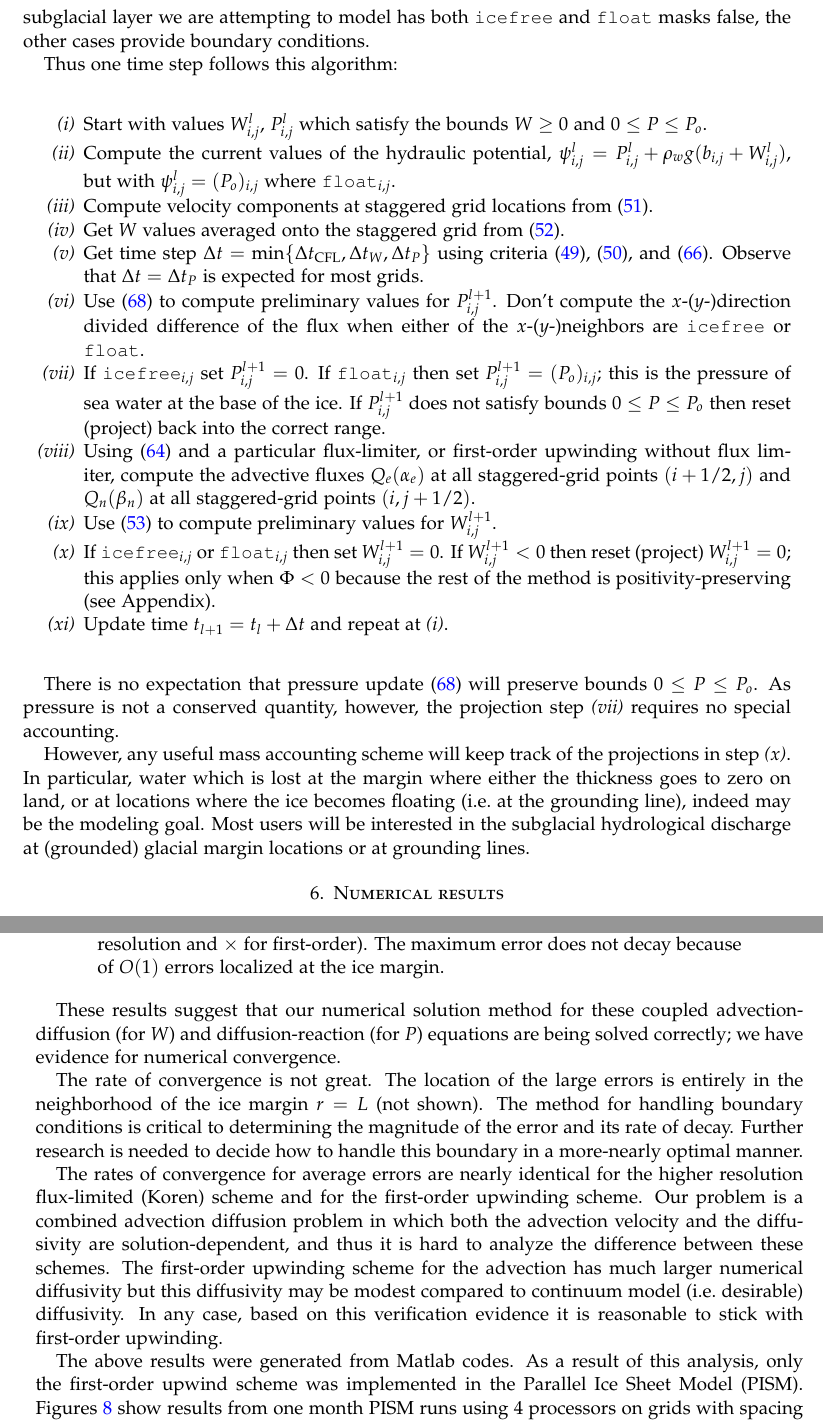
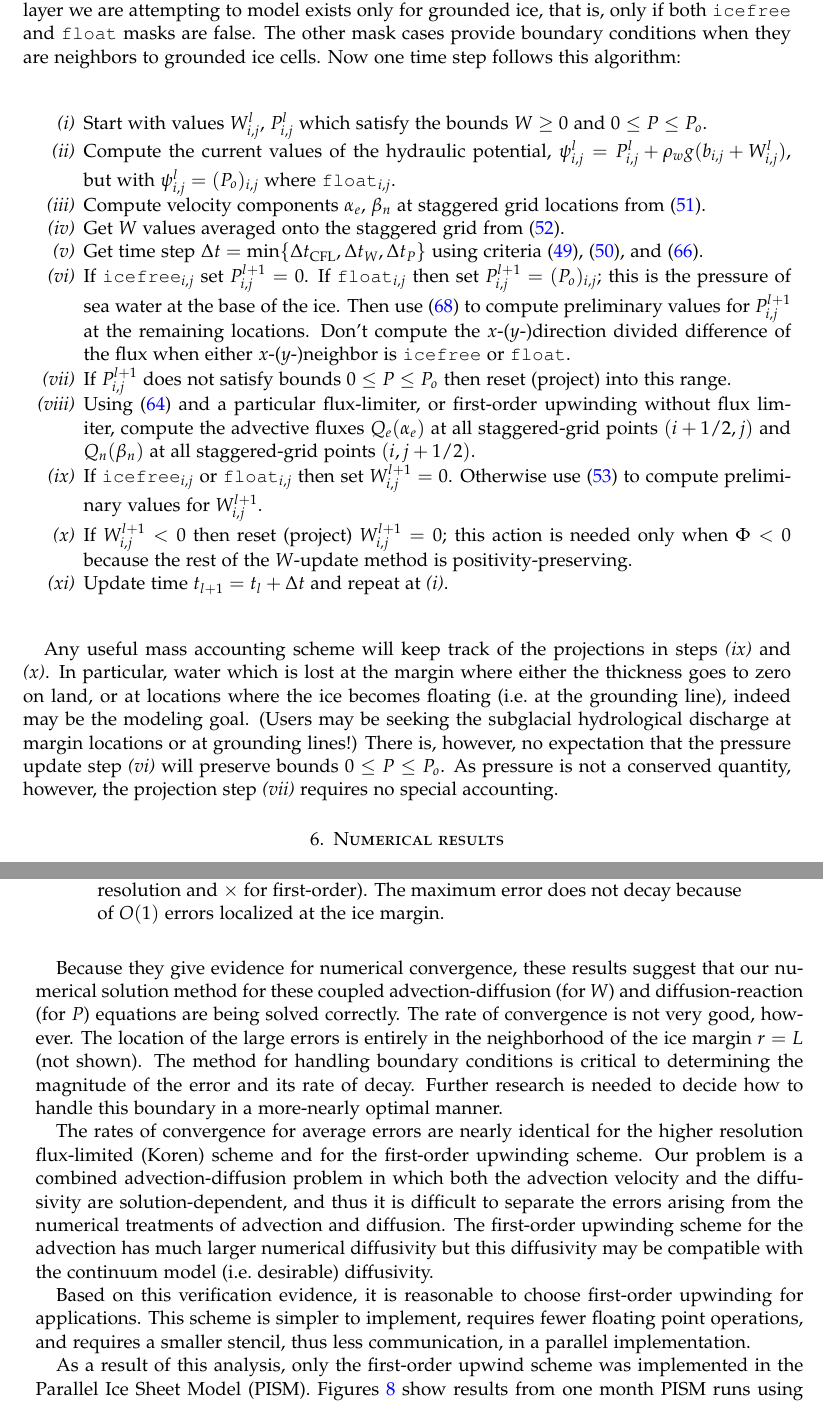
Before and after one commit to bueler/hydrolakes, a LaTeX paper (dampnotes.tex): two parts of pages 21 and 22 of 28, joined at a grey line, cut at the place of the change. Compiled offline with pdfLaTeX.

Commit message:
various edits

```diff
--- a/dampnotes.tex
+++ b/dampnotes.tex
@@ -692,30 +689,27 @@ This description assumes that the ice geometry and ice sliding speed are fixed s
 \text{\texttt{icefree}}_{i,j} &= (h_{i,j} > 0)\, \&\, (h_{i,j} = b_{i,j}), \\
 \text{\texttt{float}}_{i,j}   &= (\rho_i (H_{\text{float}})_{i,j} < - \rho_{sw}\, b_{i,j}).
 \end{align*}
-Here $H_{\text{float}}=h_{i,j} / (1 - r)$ is the thickness of the ice if it is floating, $r=\rho_i / \rho_{sw}$, and we take a sea-water density $\rho_{sw}=1028.0$.  Note that $\text{\texttt{float}}_{i,j}$ is true in ice-free ocean.  While the subglacial layer we are attempting to model has both \texttt{icefree} and \texttt{float} masks false, the other cases provide boundary conditions.
-
-Thus one time step follows this algorithm:
+Here $H_{\text{float}}=h_{i,j} / (1 - r)$ is the thickness of the ice if it is floating, $r=\rho_i / \rho_{sw}$, and we take a sea-water density $\rho_{sw}=1028.0$.  Note that $\text{\texttt{float}}_{i,j}$ is true in ice-free ocean.  The subglacial layer we are attempting to model exists only for grounded ice, that is, only if both \texttt{icefree} and \texttt{float} masks are false.  The other mask cases provide boundary conditions when they are neighbors to grounded ice cells.  Now one time step follows this algorithm:
 
 \bigskip\medskip
 \renewcommand{\labelenumi}{\emph{(\roman{enumi})}}
 \begin{enumerate}
 \item Start with values $\Wlij$, $\Plij$ which satisfy the bounds $W\ge 0$ and $0 \le P \le P_o$.
 \item Compute the current values of the hydraulic potential, $\psi_{i,j}^l = \Plij + \rho_w g(b_{i,j} + \Wlij)$, but with $\psi_{i,j}^l=(P_o)_{i,j}$ where $\text{\texttt{float}}_{i,j}$.
-\item Compute velocity components at staggered grid locations from \eqref{eq:velocitycomp}.   \item Get $W$ values averaged onto the staggered grid from \eqref{eq:stagW}.
+\item Compute velocity components $\alpha_e$, $\beta_n$ at staggered grid locations from \eqref{eq:velocitycomp}.
+\item Get $W$ values averaged onto the staggered grid from \eqref{eq:stagW}.
 %FIXME: however, Wea and Wno should not average from outside the ice domain?
-\item Get time step $\Delta t = \min\{\Delta t_{\text{CFL}}, \Delta t_W, \Delta t_P\}$ using criteria \eqref{eq:dtCFL}, \eqref{eq:dtDIFFW}, and \eqref{eq:dtDIFFPfromW}.  Observe that $\Delta t = \Delta t_P$ is expected for most grids.
-\item Use \eqref{eq:Pfdupdate} to compute preliminary values for $P_{i,j}^{l+1}$.  Don't compute the $x$-($y$-)direction divided difference of the flux when either of the $x$-($y$-)neighbors are \texttt{icefree} or \texttt{float}.
-\item If $\text{\texttt{icefree}}_{i,j}$ set $P_{i,j}^{l+1}=0$.  If $\text{\texttt{float}}_{i,j}$ then set $P_{i,j}^{l+1} = (P_o)_{i,j}$; this is the pressure of sea water at the base of the ice.  If $P_{i,j}^{l+1}$ does not satisfy bounds $0 \le P \le P_o$ then reset (project) back into the correct range.
+\item Get time step $\Delta t = \min\{\Delta t_{\text{CFL}}, \Delta t_W, \Delta t_P\}$ using criteria \eqref{eq:dtCFL}, \eqref{eq:dtDIFFW}, and \eqref{eq:dtDIFFPfromW}.
+\item If $\text{\texttt{icefree}}_{i,j}$ set $P_{i,j}^{l+1}=0$.  If $\text{\texttt{float}}_{i,j}$ then set $P_{i,j}^{l+1} = (P_o)_{i,j}$; this is the pressure of sea water at the base of the ice.  Then use \eqref{eq:Pfdupdate} to compute preliminary values for $P_{i,j}^{l+1}$ at the remaining locations.  Don't compute the $x$-($y$-)direction divided difference of the flux when either $x$-($y$-)neighbor is \texttt{icefree} or \texttt{float}.
+\item If $P_{i,j}^{l+1}$ does not satisfy bounds $0 \le P \le P_o$ then reset (project) into this range.
 \item Using \eqref{eq:adfluxes} and a particular flux-limiter, or first-order upwinding without flux limiter, compute the advective fluxes $Q_e(\alpha_e)$ at all staggered-grid points $(i+1/2,j)$ and $Q_n(\beta_n)$ at all staggered-grid points $(i,j+1/2)$.
-\item Use \eqref{eq:Wfd} to compute preliminary values for $W_{i,j}^{l+1}$.
-\item If $\text{\texttt{icefree}}_{i,j}$ or $\text{\texttt{float}}_{i,j}$ then set $W_{i,j}^{l+1}=0$.  If $W_{i,j}^{l+1}<0$ then reset (project) $W_{i,j}^{l+1}=0$; this applies only when $\Phi<0$ because the rest of the method is positivity-preserving (see Appendix).
+\item If $\text{\texttt{icefree}}_{i,j}$ or $\text{\texttt{float}}_{i,j}$ then set $W_{i,j}^{l+1}=0$.  Otherwise use \eqref{eq:Wfd} to compute preliminary values for $W_{i,j}^{l+1}$.
+\item If $W_{i,j}^{l+1}<0$ then reset (project) $W_{i,j}^{l+1}=0$; this action is needed only when $\Phi<0$ because the rest of the $W$-update method is positivity-preserving.
 \item Update time $t_{l+1}=t_l+\Delta t$ and repeat at \emph{(i)}.
 \end{enumerate}
 
 \bigskip\medskip
-There is no expectation that pressure update \eqref{eq:Pfdupdate} will preserve bounds $0\le P \le P_o$.  As pressure is not a conserved quantity, however, the projection step \emph{(vii)} requires no special accounting.
-
-However, any useful mass accounting scheme will keep track of the projections in step \emph{(x)}.  In particular, water which is lost at the margin where either the thickness goes to zero on land, or at locations where the ice becomes floating (i.e.~at the grounding line), indeed may be the modeling goal.  Most users will be interested in the subglacial hydrological discharge at (grounded) glacial margin locations or at grounding lines.
+Any useful mass accounting scheme will keep track of the projections in steps \emph{(ix)} and \emph{(x)}.  In particular, water which is lost at the margin where either the thickness goes to zero on land, or at locations where the ice becomes floating (i.e.~at the grounding line), indeed may be the modeling goal.  (Users may be seeking the subglacial hydrological discharge at margin locations or at grounding lines!)  There is, however, no expectation that the pressure update step \emph{(vi)} will preserve bounds $0\le P \le P_o$.  As pressure is not a conserved quantity, however, the projection step \emph{(vii)} requires no special accounting.
 
 
 
@@ -737,13 +731,13 @@ We use the constants in Table \ref{tab:verifconstants}.  The exact solution is s
 \label{fig:refineP}
 \end{figure}
 
-These results suggest that our numerical solution method for these coupled advection-diffusion (for $W$) and diffusion-reaction (for $P$) equations are being solved correctly; we have evidence for numerical convergence.
+Because they give evidence for numerical convergence, these results suggest that our numerical solution method for these coupled advection-diffusion (for $W$) and diffusion-reaction (for $P$) equations are being solved correctly.  The rate of convergence is not very good, however.  The location of the large errors is entirely in the neighborhood of the ice margin $r=L$ (not shown).  The method for handling boundary conditions is critical to determining the magnitude of the error and its rate of decay.  Further research is needed to decide how to handle this boundary in a more-nearly optimal manner.
 
-The rate of convergence is not great.  The location of the large errors is entirely in the neighborhood of the ice margin $r=L$ (not shown).  The method for handling boundary conditions is critical to determining the magnitude of the error and its rate of decay.  Further research is needed to decide how to handle this boundary in a more-nearly optimal manner.
+The rates of convergence for average errors are nearly identical for the higher resolution flux-limited (Koren) scheme and for the first-order upwinding scheme.  Our problem is a combined advection-diffusion problem in which both the advection velocity and the diffusivity are solution-dependent, and thus it is difficult to separate the errors arising from the numerical treatments of advection and diffusion.  The first-order upwinding scheme for the advection has much larger numerical diffusivity but this diffusivity may be compatible with the continuum model (i.e.~desirable) diffusivity.
 
-The rates of convergence for average errors are nearly identical for the higher resolution flux-limited (Koren) scheme and for the first-order upwinding scheme.  Our problem is a combined advection diffusion problem in which both the advection velocity and the diffusivity are solution-dependent, and thus it is hard to analyze the difference between these schemes.  The first-order upwinding scheme for the advection has much larger numerical diffusivity but this diffusivity may be modest compared to continuum model (i.e.~desirable) diffusivity.  In any case, based on this verification evidence it is reasonable to stick with first-order upwinding.
+Based on this verification evidence, it is reasonable to choose first-order upwinding for applications.  This scheme is simpler to implement, requires fewer floating point operations, and requires a smaller stencil, thus less communication, in a parallel implementation.
 
-The above results were generated from Matlab codes.  As a result of this analysis, only the first-order upwind scheme was implemented in the Parallel Ice Sheet Model (PISM).  Figures \ref{fig:refineWPpism} show results from one month PISM runs using 4 processors on grids with spacing decreasing by factors of two from $5$ km to $156$ m.  This suggests that the PISM implementation is also correct.
+As a result of this analysis, only the first-order upwind scheme was implemented in the Parallel Ice Sheet Model (PISM).  Figures \ref{fig:refineWPpism} show results from one month PISM runs using 4 processors on grids with spacing decreasing by factors of two from $5$ km to $156$ m.  This convergence evidence suggests that the PISM implementation is also correct.
 
 \begin{figure}[ht]
 \includegraphics[width=3.0in,keepaspectratio=true]{figs/refineWpism} \quad \includegraphics[width=3.0in,keepaspectratio=true]{figs/refinePpism}
```
Also changed, not shown: dampnotes.tex (31 more changed lines).
